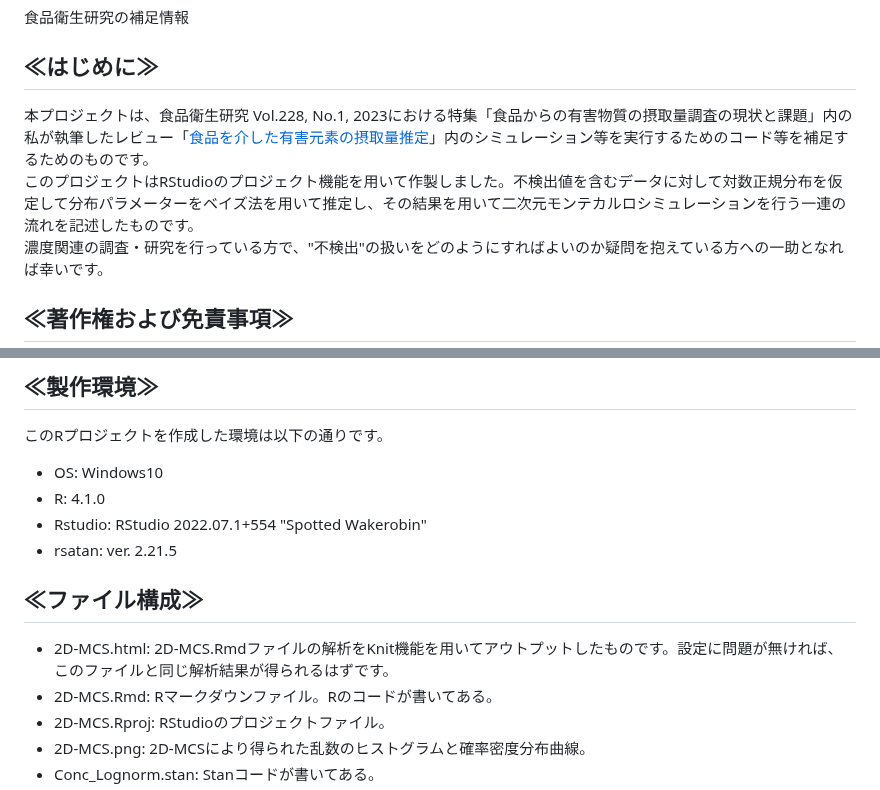
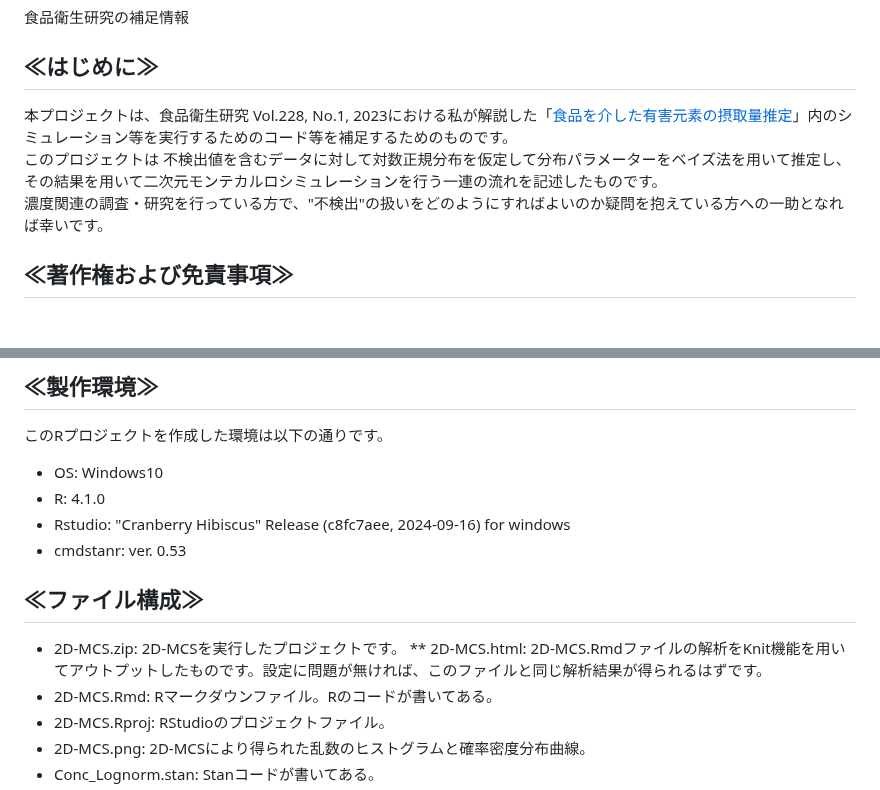
Before and after one commit to Yoshinari-Suzuki/ShokuhinEiseiKenkyu, a Markdown page: README.md, 2 parts joined by grey strips. Rendered like a GitHub page; blank space fills up the shorter version.

```diff
--- a/README.md
+++ b/README.md
@@ -2,8 +2,9 @@
 食品衛生研究の補足情報
 <br>
 ## ≪はじめに≫
-本プロジェクトは、食品衛生研究 Vol.228, No.1, 2023における特集「食品からの有害物質の摂取量調査の現状と課題」内の私が執筆したレビュー「[食品を介した有害元素の摂取量推定](https://www.jstage.jst.go.jp/article/ffij/228/1/228_025/_article/-char/ja/)」内のシミュレーション等を実行するためのコード等を補足するためのものです。<br>
-このプロジェクトはRStudioのプロジェクト機能を用いて作製しました。不検出値を含むデータに対して対数正規分布を仮定して分布パラメーターをベイズ法を用いて推定し、その結果を用いて二次元モンテカルロシミュレーションを行う一連の流れを記述したものです。<br>
+本プロジェクトは、食品衛生研究 Vol.228, No.1, 2023における私が解説した「[食品を介した有害元素の摂取量推定](https://www.jstage.jst.go.jp/article/ffij/228/1/228_025/_article/-char/ja/)」内のシミュレーション等を実行するためのコード等を補足するためのものです。<br>
+このプロジェクトは
+不検出値を含むデータに対して対数正規分布を仮定して分布パラメーターをベイズ法を用いて推定し、その結果を用いて二次元モンテカルロシミュレーションを行う一連の流れを記述したものです。<br>
 濃度関連の調査・研究を行っている方で、"不検出"の扱いをどのようにすればよいのか疑問を抱えている方への一助となれば幸いです。
 
 ## ≪著作権および免責事項≫
@@ -24,11 +25,12 @@
 このRプロジェクトを作成した環境は以下の通りです。
 * OS: Windows10
 * R: 4.1.0
-* Rstudio: RStudio 2022.07.1+554 "Spotted Wakerobin"
-* rsatan: ver. 2.21.5
+* Rstudio: "Cranberry Hibiscus" Release (c8fc7aee, 2024-09-16) for windows
+* cmdstanr: ver. 0.53
 
 ## ≪ファイル構成≫
-* 2D-MCS.html: 2D-MCS.Rmdファイルの解析をKnit機能を用いてアウトプットしたものです。設定に問題が無ければ、このファイルと同じ解析結果が得られるはずです。
+* 2D-MCS.zip: 2D-MCSを実行したプロジェクトです。
+** 2D-MCS.html: 2D-MCS.Rmdファイルの解析をKnit機能を用いてアウトプットしたものです。設定に問題が無ければ、このファイルと同じ解析結果が得られるはずです。
 * 2D-MCS.Rmd: Rマークダウンファイル。Rのコードが書いてある。
 * 2D-MCS.Rproj: RStudioのプロジェクトファイル。
 * 2D-MCS.png: 2D-MCSにより得られた乱数のヒストグラムと確率密度分布曲線。
```
